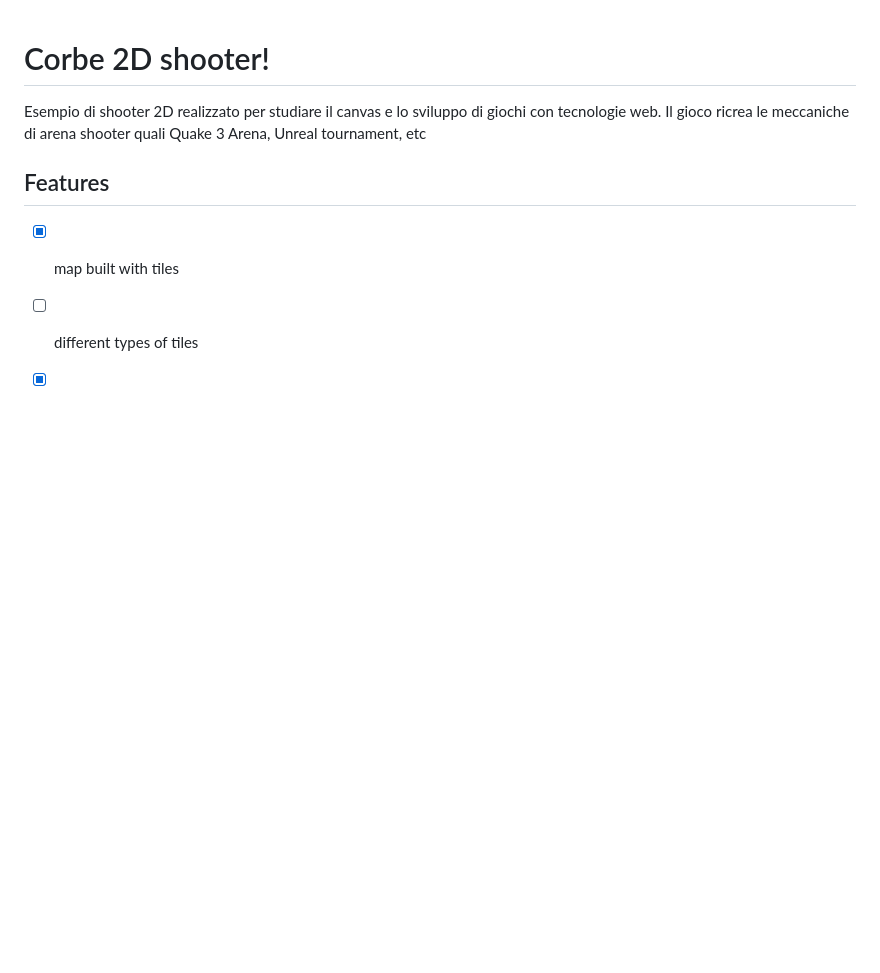
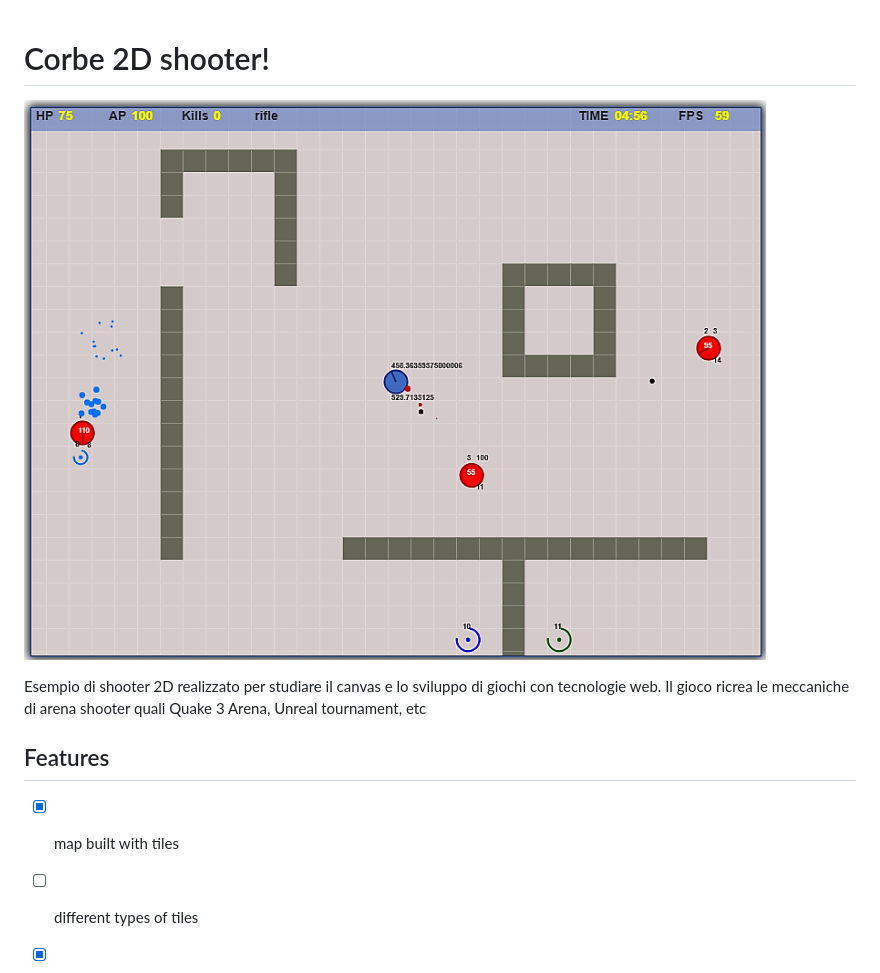
Before and after one commit to LorenzoCorbella74/test-canvas-game, a Markdown page: README.md, the part around the change. Rendered like a GitHub page; pictures changed too: screen/arena.png (added); blank space fills up the shorter version.

```diff
--- a/README.md
+++ b/README.md
@@ -1,4 +1,6 @@
 # Corbe 2D shooter!
+
+![arena](screen/arena.png)
 
 Esempio di shooter 2D realizzato per studiare il canvas e lo sviluppo di giochi con tecnologie web. Il gioco ricrea le meccaniche di arena shooter quali Quake 3 Arena, Unreal tournament, etc
 
```
